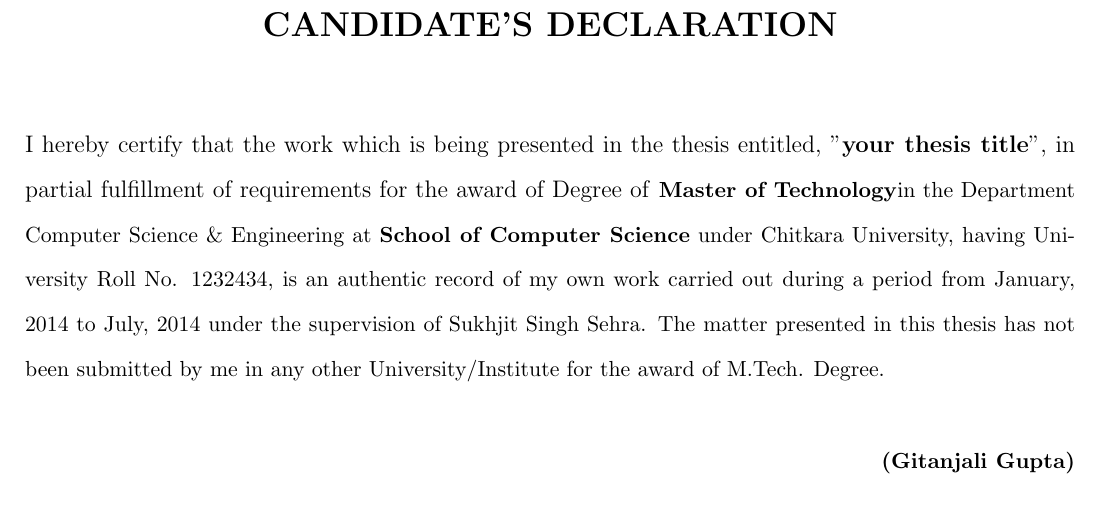
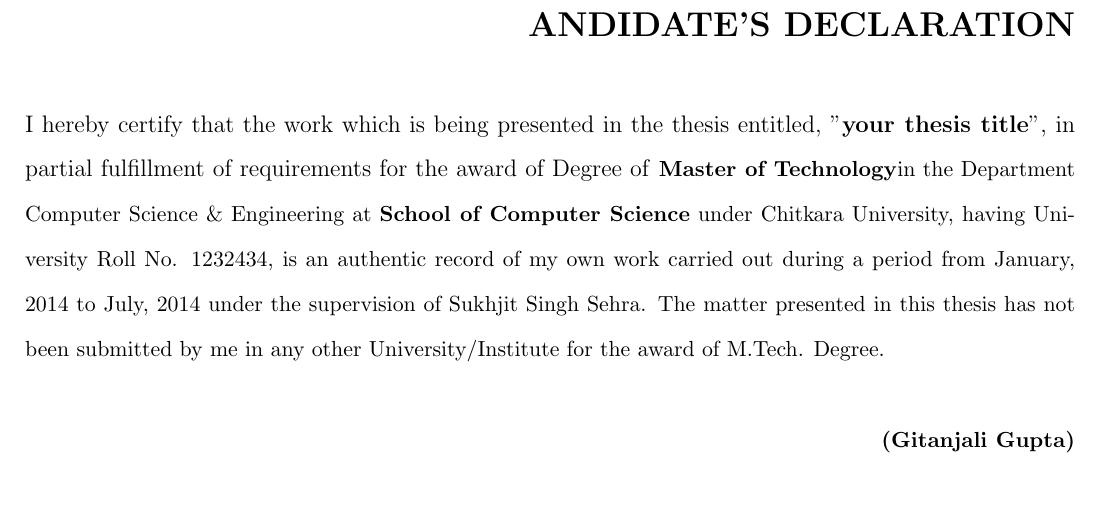
Before and after one commit to sukhjitsehra/LaTeX, a LaTeX thesis (BasicMTechFormat_Chitakara/Thesis.tex, which reads BasicMTechFormat_Chitakara/FrontMatter/Certificate.tex): part of page 3 of 8, cut so that both start at the same text. Compiled offline with pdfLaTeX.

Commit message:
txs auto checkin

```diff
--- a/BasicMTechFormat_Chitakara/FrontMatter/Certificate.tex
+++ b/BasicMTechFormat_Chitakara/FrontMatter/Certificate.tex
@@ -1,4 +1,5 @@
-\chapter*{\protect\centerline{CANDIDATE'S DECLARATION}}
+\chapter*{\protect\centerline CANDIDATE'S DECLARATION}
+
 
 %%   DECLARATION
 I hereby certify that the work which is being presented in the thesis entitled, "{\bf\topicname}", in partial fulfillment of requirements  for the award of Degree of  \small\degreename  in the {\deptname}  at {\bf School of Computer Science} under Chitkara University, having University Roll No. {\uniroll}, is an authentic record of my own work carried out  during a period from January, 2014 to July, 2014 under the supervision of {\guidenames}. The matter presented in this thesis has not been submitted by me in any other University/Institute for the award of M.Tech. Degree.
```
